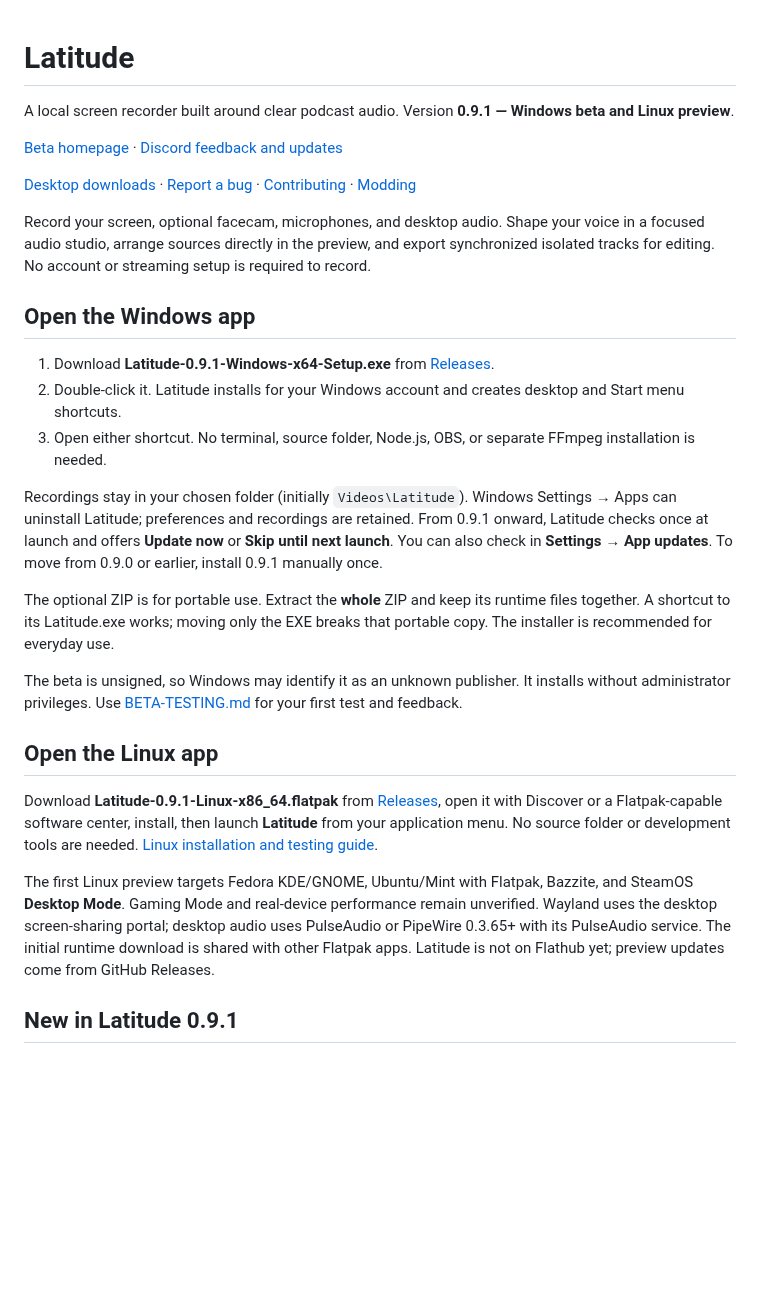
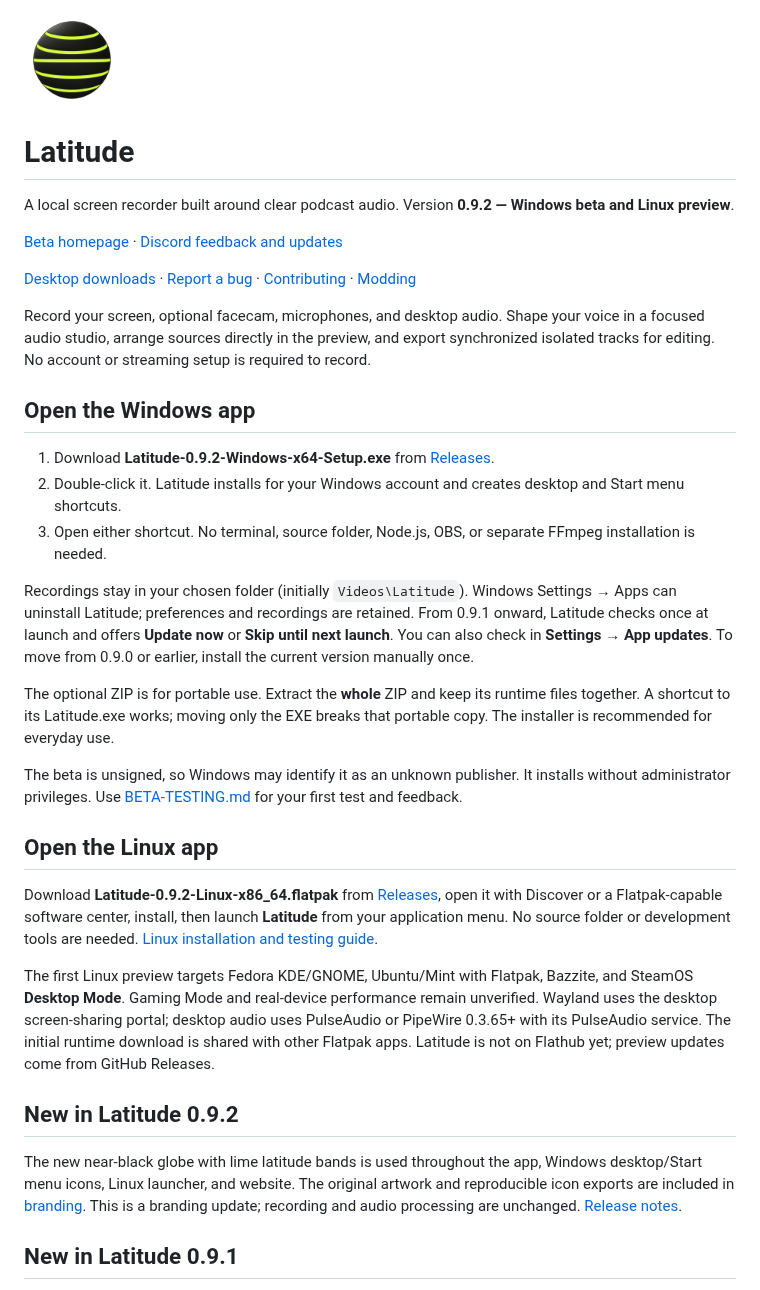
Before and after one commit to zphat/Latitude, a Markdown page: README.md, the part around the change. Rendered like a GitHub page; pictures changed too: assets/icon.png; blank space fills up the shorter version.

Commit message:
Release Latitude v0.9.2

```diff
--- a/README.md
+++ b/README.md
@@ -1,6 +1,8 @@
+<img src="assets/icon.png" width="96" height="96" alt="Latitude — near-black globe with lime latitude bands" />
+
 # Latitude
 
-A local screen recorder built around clear podcast audio. Version **0.9.1 — Windows beta and Linux preview**.
+A local screen recorder built around clear podcast audio. Version **0.9.2 — Windows beta and Linux preview**.
 
 [Beta homepage](https://latitude.pictures) · [Discord feedback and updates](https://discord.gg/EnPRdDutAn)
 
@@ -10,11 +12,11 @@ Record your screen, optional facecam, microphones, and desktop audio. Shape your
 
 ## Open the Windows app
 
-1. Download **Latitude-0.9.1-Windows-x64-Setup.exe** from [Releases](https://github.com/zphat/Latitude/releases/tag/v0.9.1).
+1. Download **Latitude-0.9.2-Windows-x64-Setup.exe** from [Releases](https://github.com/zphat/Latitude/releases/tag/v0.9.2).
 2. Double-click it. Latitude installs for your Windows account and creates desktop and Start menu shortcuts.
 3. Open either shortcut. No terminal, source folder, Node.js, OBS, or separate FFmpeg installation is needed.
 
-Recordings stay in your chosen folder (initially `Videos\Latitude`). Windows Settings → Apps can uninstall Latitude; preferences and recordings are retained. From 0.9.1 onward, Latitude checks once at launch and offers **Update now** or **Skip until next launch**. You can also check in **Settings → App updates**. To move from 0.9.0 or earlier, install 0.9.1 manually once.
+Recordings stay in your chosen folder (initially `Videos\Latitude`). Windows Settings → Apps can uninstall Latitude; preferences and recordings are retained. From 0.9.1 onward, Latitude checks once at launch and offers **Update now** or **Skip until next launch**. You can also check in **Settings → App updates**. To move from 0.9.0 or earlier, install the current version manually once.
 
 The optional ZIP is for portable use. Extract the **whole** ZIP and keep its runtime files together. A shortcut to its Latitude.exe works; moving only the EXE breaks that portable copy. The installer is recommended for everyday use.
 
@@ -22,9 +24,13 @@ The beta is unsigned, so Windows may identify it as an unknown publisher. It ins
 
 ## Open the Linux app
 
-Download **Latitude-0.9.1-Linux-x86_64.flatpak** from [Releases](https://github.com/zphat/Latitude/releases/tag/v0.9.1), open it with Discover or a Flatpak-capable software center, install, then launch **Latitude** from your application menu. No source folder or development tools are needed. [Linux installation and testing guide](docs/LINUX.md).
+Download **Latitude-0.9.2-Linux-x86_64.flatpak** from [Releases](https://github.com/zphat/Latitude/releases/tag/v0.9.2), open it with Discover or a Flatpak-capable software center, install, then launch **Latitude** from your application menu. No source folder or development tools are needed. [Linux installation and testing guide](docs/LINUX.md).
 
 The first Linux preview targets Fedora KDE/GNOME, Ubuntu/Mint with Flatpak, Bazzite, and SteamOS **Desktop Mode**. Gaming Mode and real-device performance remain unverified. Wayland uses the desktop screen-sharing portal; desktop audio uses PulseAudio or PipeWire 0.3.65+ with its PulseAudio service. The initial runtime download is shared with other Flatpak apps. Latitude is not on Flathub yet; preview updates come from GitHub Releases.
+
+## New in Latitude 0.9.2
+
+The new near-black globe with lime latitude bands is used throughout the app, Windows desktop/Start menu icons, Linux launcher, and website. The original artwork and reproducible icon exports are included in [branding](branding/README.md). This is a branding update; recording and audio processing are unchanged. [Release notes](docs/releases/0.9.2.md).
 
 ## New in Latitude 0.9.1
 
```
Also changed, not shown: branding/README.md (added, +21 -0 lines), docs/LINUX.md (+2 -2 lines), docs/releases/0.9.2.md (added, +11 -0 lines), assets/favicon-32.png (added), assets/logo-128.png (added), branding/latitude-master.png (added), 6 other files.
